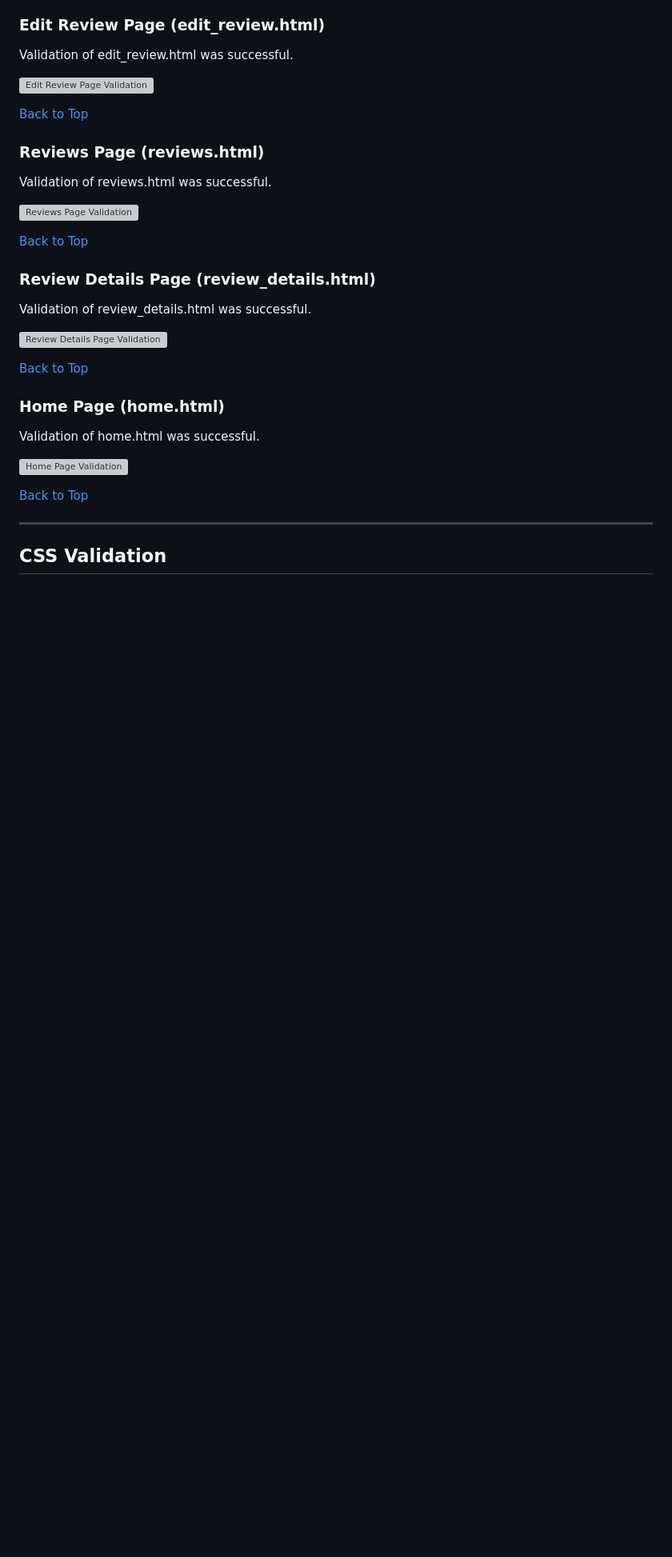
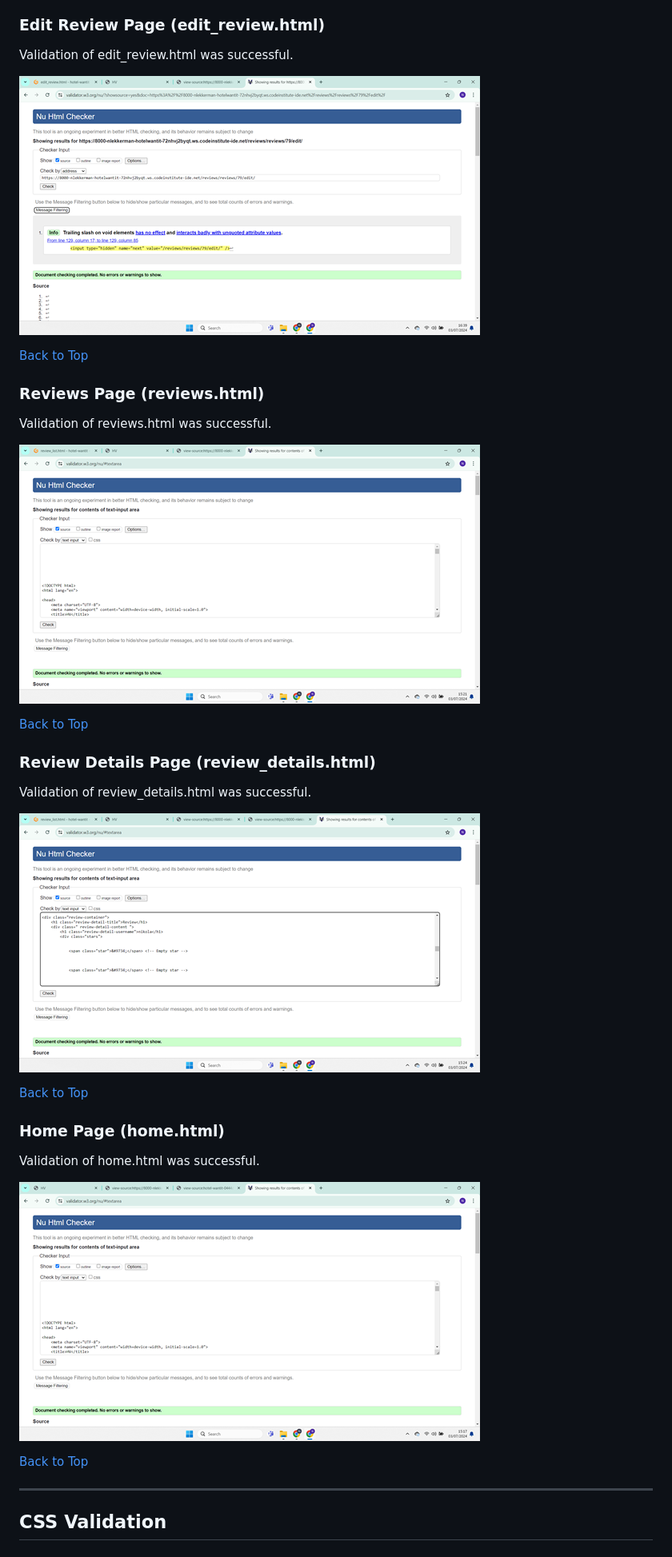
Before and after one commit to nlekkerman/hotel-wantit, a Markdown page: VALIDATION.md, the part around the change printed below. Shown: that part at 80% size. GitHub-like rendering; blank space fills up the shorter version; grey boxes are pictures that could not be loaded.

```diff
--- a/VALIDATION.md
+++ b/VALIDATION.md
@@ -226,7 +226,7 @@ Validation of edit_comment.html was successful.
 
 Validation of edit_review.html was successful.
 
-![Edit Review Page Validation](path_to_edit_review_image.png)
+![Edit Review Page Validation](assets/validation-images/review-edit-html.png)
 
 [Back to Top](#table-of-contents)
 
@@ -234,7 +234,7 @@ Validation of edit_review.html was successful.
 
 Validation of reviews.html was successful.
 
-![Reviews Page Validation](path_to_reviews_image.png)
+![Reviews Page Validation](assets/validation-images/reviews_html.png)
 
 [Back to Top](#table-of-contents)
 
@@ -242,7 +242,7 @@ Validation of reviews.html was successful.
 
 Validation of review_details.html was successful.
 
-![Review Details Page Validation](path_to_review_details_image.png)
+![Review Details Page Validation](assets/validation-images/review-detail-html.png)
 
 [Back to Top](#table-of-contents)
 
@@ -250,7 +250,7 @@ Validation of review_details.html was successful.
 
 Validation of home.html was successful.
 
-![Home Page Validation](path_to_home_image.png)
+![Home Page Validation](assets/validation-images/home_html.png)
 
 [Back to Top](#table-of-contents)
 
```
Also changed, not shown: other parts of VALIDATION.md (+8 -8 lines).
